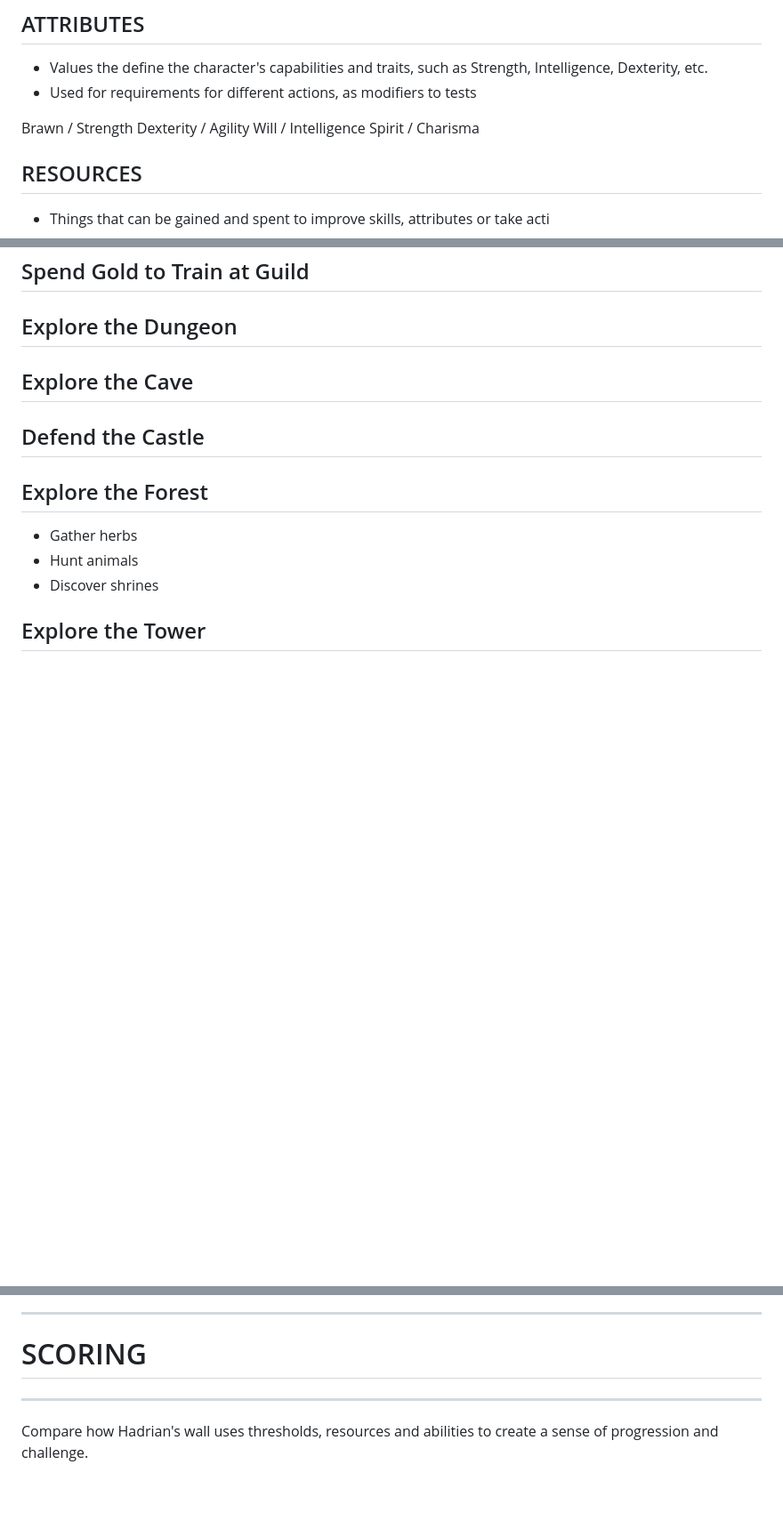
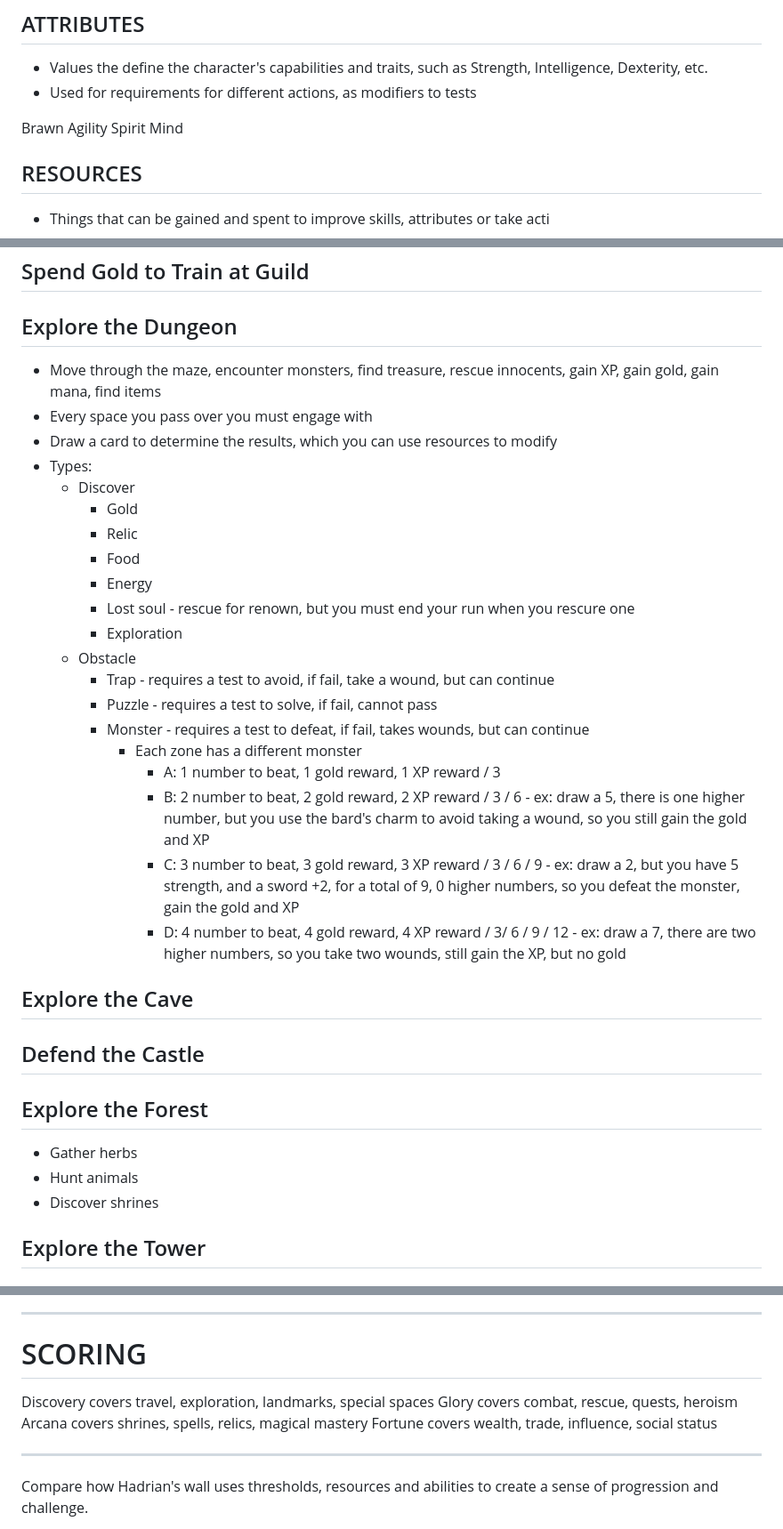
Before and after one commit to geoff-maddock/fantasy-flip, a Markdown page: Catalog-of-Mechanisms.md, 3 parts joined by grey strips. Shown at 89% size. Rendered like a GitHub page; blank space fills up the shorter version.

```diff
--- a/Catalog-of-Mechanisms.md
+++ b/Catalog-of-Mechanisms.md
@@ -4,10 +4,10 @@
 - Values the define the character's capabilities and traits, such as Strength, Intelligence, Dexterity, etc.
 - Used for requirements for different actions, as modifiers to tests
 
-Brawn / Strength
-Dexterity / Agility
-Will / Intelligence
-Spirit / Charisma
+Brawn
+Agility
+Spirit
+Mind
 
 ## RESOURCES
 - Things that can be gained and spent to improve skills, attributes or take acti
@@ -108,6 +106,26 @@ Spades
 ## Spend Gold to Train at Guild
 
 ## Explore the Dungeon
+- Move through the maze, encounter monsters, find treasure, rescue innocents, gain XP, gain gold, gain mana, find items
+- Every space you pass over you must engage with
+- Draw a card to determine the results, which you can use resources to modify
+- Types:
+    - Discover
+        - Gold
+        - Relic
+        - Food
+        - Energy
+        - Lost soul - rescue for renown, but you must end your run when you rescure one
+        - Exploration
+    - Obstacle
+        - Trap - requires a test to avoid, if fail, take a wound, but can continue
+        - Puzzle - requires a test to solve, if fail, cannot pass
+        - Monster - requires a test to defeat, if fail, takes wounds, but can continue
+            - Each zone has a different monster
+                - A: 1 number to beat, 1 gold reward, 1 XP reward / 3
+                - B: 2 number to beat, 2 gold reward, 2 XP reward / 3 / 6 - ex: draw a 5, there is one higher number, but you use the bard's charm to avoid taking a wound, so you still gain the gold and XP
+                - C: 3 number to beat, 3 gold reward, 3 XP reward / 3 / 6 / 9 - ex: draw a 2, but you have 5 strength, and a sword +2, for a total of 9, 0 higher numbers, so you defeat the monster, gain the gold and XP
+                - D: 4 number to beat, 4 gold reward, 4 XP reward / 3/ 6 / 9 / 12 - ex: draw a 7, there are two higher numbers, so you take two wounds, still gain the XP, but no gold
 
 ## Explore the Cave
 
@@ -151,7 +208,10 @@ Can always spend lower (or higher) cards to make small gains in gold, XP or mana
 
 ---
 # SCORING
-
+Discovery covers travel, exploration, landmarks, special spaces
+Glory covers combat, rescue, quests, heroism
+Arcana covers shrines, spells, relics, magical mastery
+Fortune covers wealth, trade, influence, social status
 
 
 ---
```
Also changed, not shown: other parts of Catalog-of-Mechanisms.md (+42 -5 lines).
